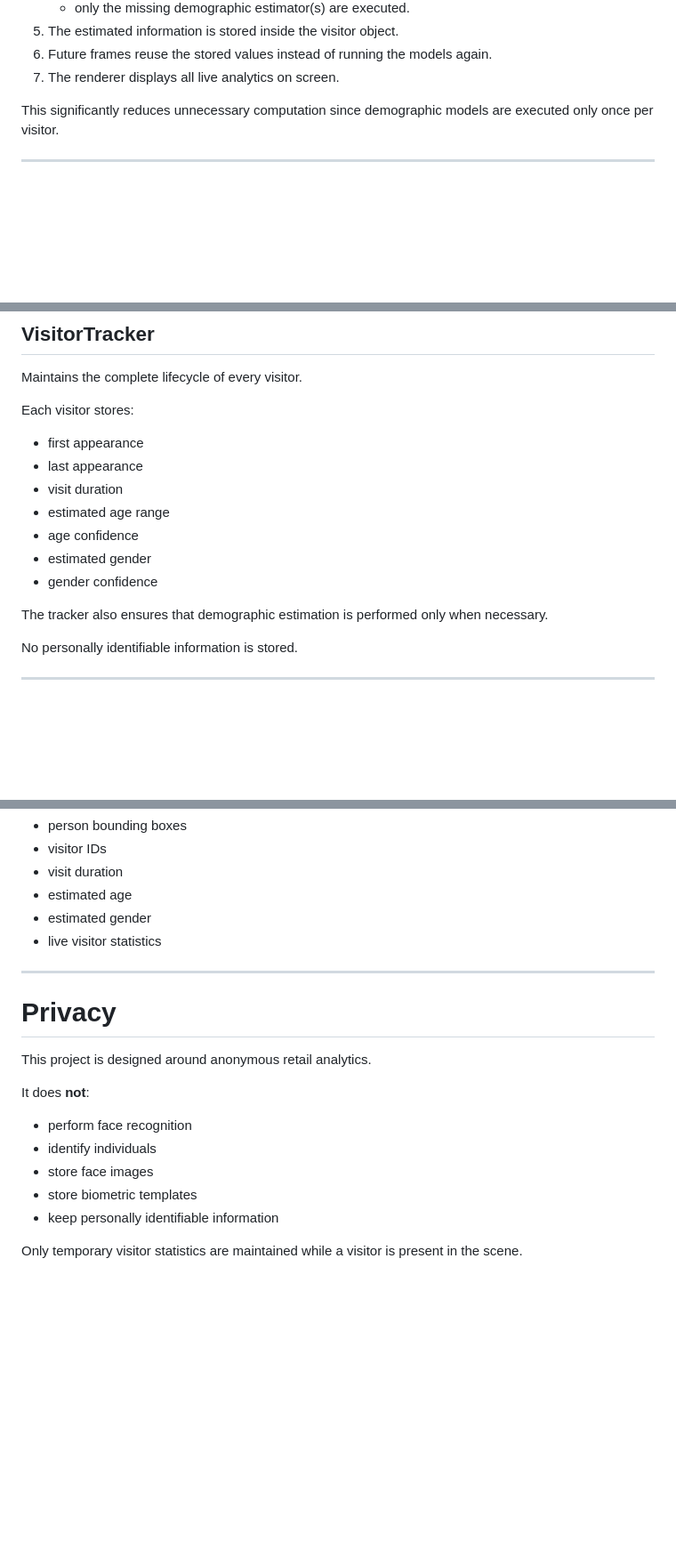
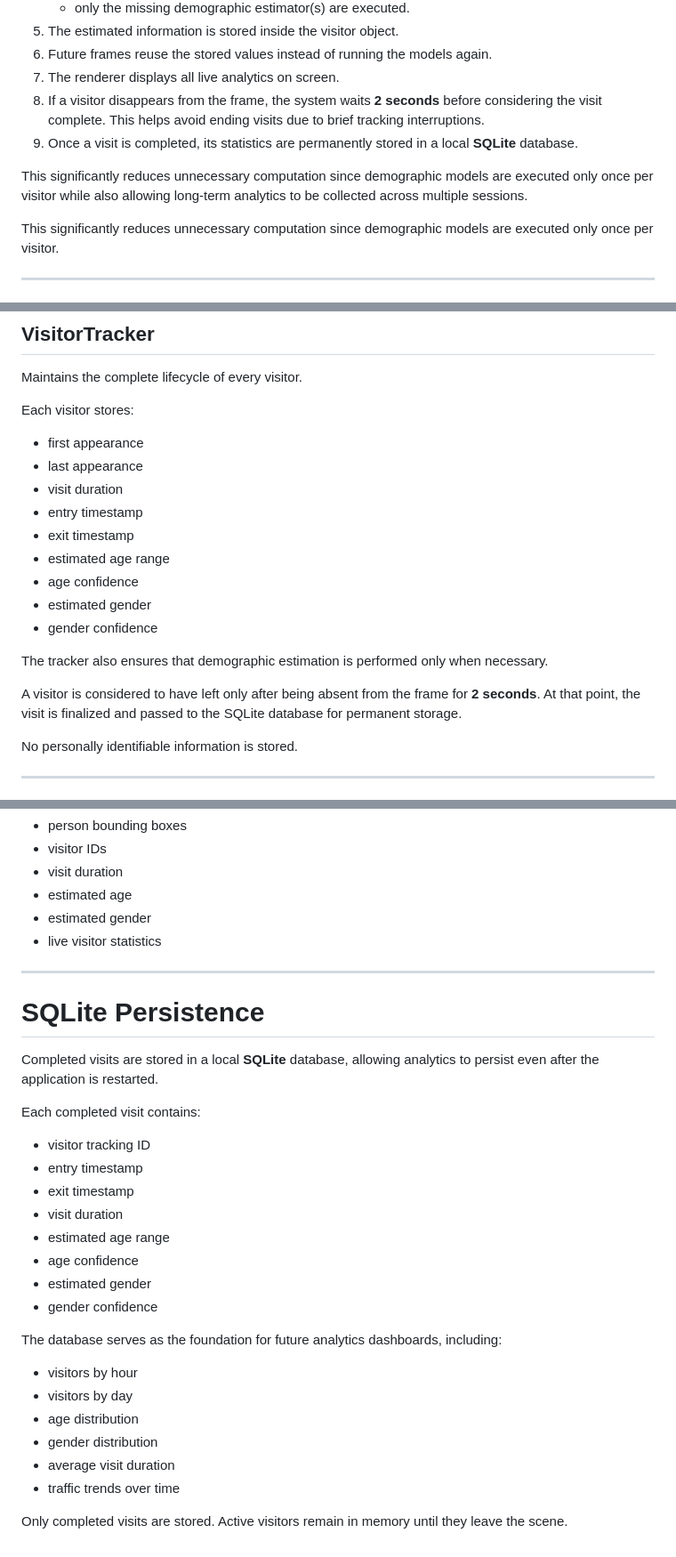
Before and after one commit to Barelidap/Tass-from-Temu, a Markdown page: README.md, 3 parts joined by grey strips. Shown at 89% size. Drawn GitHub-style; blank space fills up the shorter version.

```diff
--- a/README.md
+++ b/README.md
@@ -85,6 +86,10 @@ Every frame from the webcam follows the same processing pipeline:
 5. The estimated information is stored inside the visitor object.
 6. Future frames reuse the stored values instead of running the models again.
 7. The renderer displays all live analytics on screen.
+8. If a visitor disappears from the frame, the system waits **2 seconds** before considering the visit complete. This helps avoid ending visits due to brief tracking interruptions.
+9. Once a visit is completed, its statistics are permanently stored in a local **SQLite** database.
+
+This significantly reduces unnecessary computation since demographic models are executed only once per visitor while also allowing long-term analytics to be collected across multiple sessions.
 
 This significantly reduces unnecessary computation since demographic models are executed only once per visitor.
 
@@ -128,12 +133,16 @@ Each visitor stores:
 - first appearance
 - last appearance
 - visit duration
+- entry timestamp
+- exit timestamp
 - estimated age range
 - age confidence
 - estimated gender
 - gender confidence
 
 The tracker also ensures that demographic estimation is performed only when necessary.
+
+A visitor is considered to have left only after being absent from the frame for **2 seconds**. At that point, the visit is finalized and passed to the SQLite database for permanent storage.
 
 No personally identifiable information is stored.
 
@@ -175,17 +184,28 @@ Draws the live visualization, including:
 - live visitor statistics
 
 ---
+# SQLite Persistence
 
-# Privacy
+Completed visits are stored in a local **SQLite** database, allowing analytics to persist even after the application is restarted.
 
-This project is designed around anonymous retail analytics.
+Each completed visit contains:
 
-It does **not**:
+- visitor tracking ID
+- entry timestamp
+- exit timestamp
+- visit duration
+- estimated age range
+- age confidence
+- estimated gender
+- gender confidence
 
-- perform face recognition
-- identify individuals
-- store face images
-- store biometric templates
-- keep personally identifiable information
+The database serves as the foundation for future analytics dashboards, including:
 
-Only temporary visitor statistics are maintained while a visitor is present in the scene.
+- visitors by hour
+- visitors by day
+- age distribution
+- gender distribution
+- average visit duration
+- traffic trends over time
+
+Only completed visits are stored. Active visitors remain in memory until they leave the scene.
```
Also changed, not shown: other parts of README.md (+1 -0 lines).
